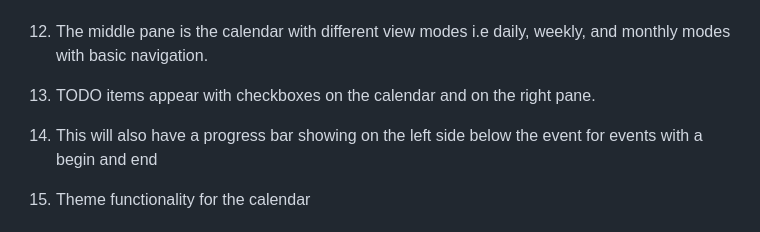
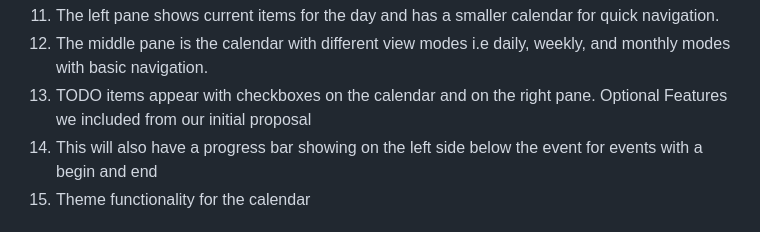
Before and after one commit to sanjeet-jain/cs-546-group-24-project, a Markdown page: README.md, the part around the change. Rendered like a GitHub page.

```diff
--- a/README.md
+++ b/README.md
@@ -47,7 +47,7 @@ planning effectively.
 12. The middle pane is the calendar with different view modes i.e daily, weekly, and monthly modes with
     basic navigation.
 13. TODO items appear with checkboxes on the calendar and on the right pane.
-
+Optional Features we included from our initial proposal
 14. This will also have a progress bar showing on the left side below the event for events with a begin and
     end
 15. Theme functionality for the calendar
```
